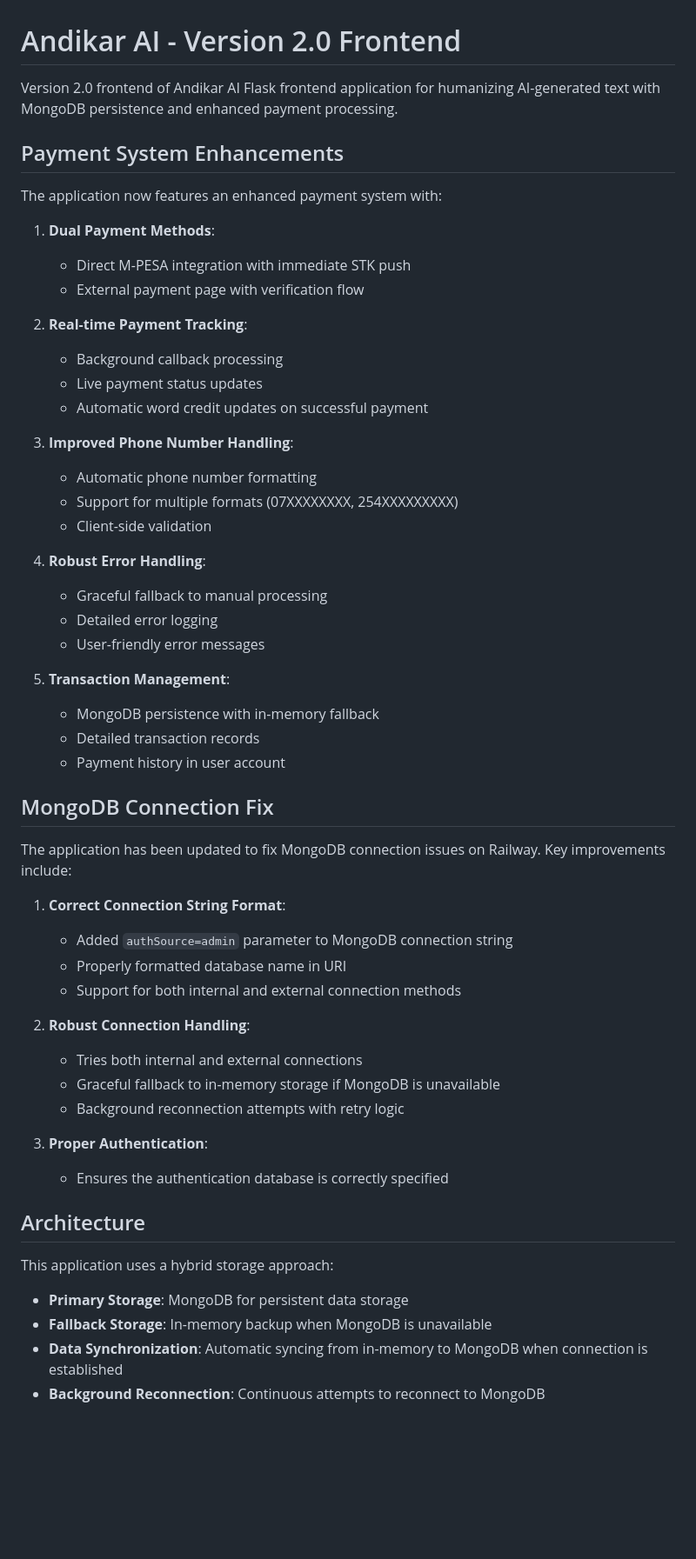
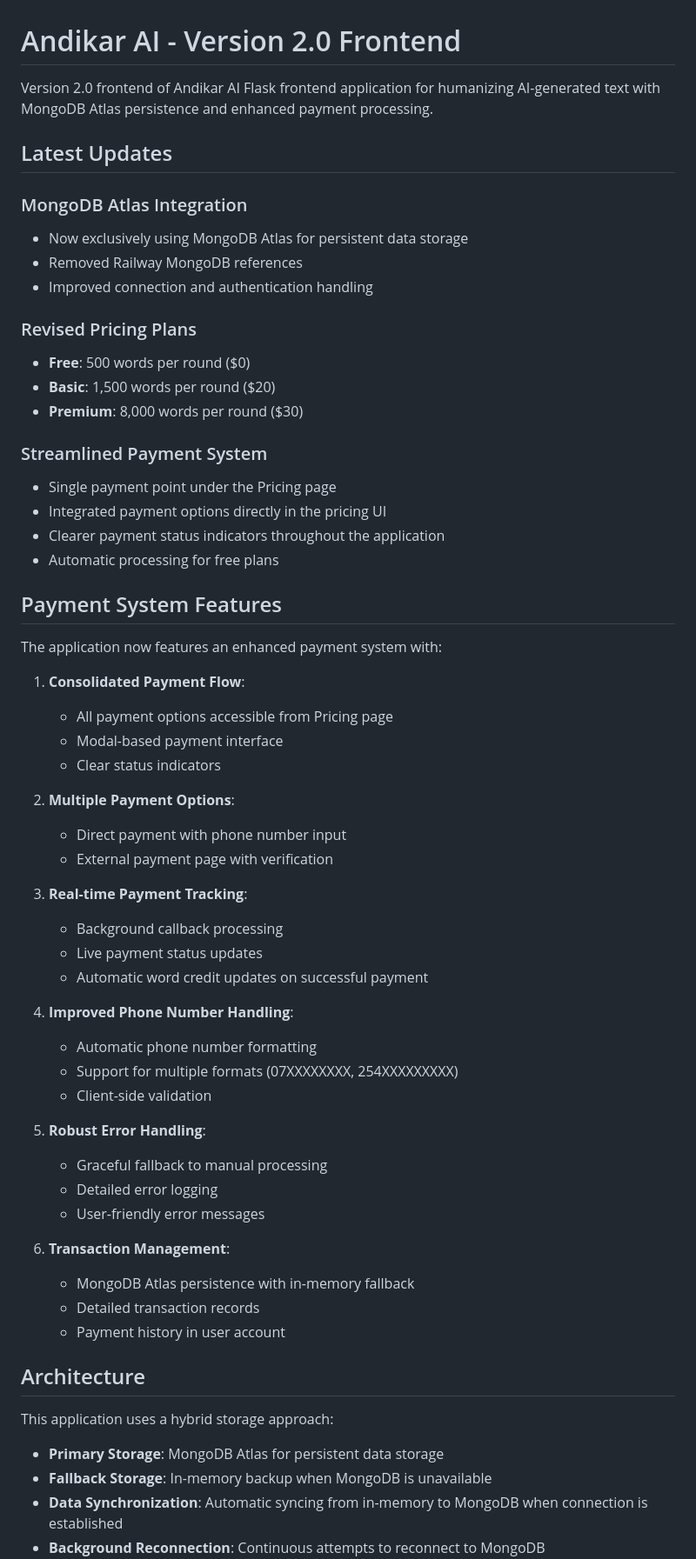
Before and after one commit to pkkmi/version-2.0-frontend, a Markdown page: README.md, the part around the change printed below. Shown: that part at 87% size. GitHub-like rendering; blank space fills up the shorter version.

Commit message:
Update README with MongoDB Atlas, pricing changes, and streamlined payment info

```diff
--- a/README.md
+++ b/README.md
@@ -1,57 +1,63 @@
 # Andikar AI - Version 2.0 Frontend
 
-Version 2.0 frontend of Andikar AI Flask frontend application for humanizing AI-generated text with MongoDB persistence and enhanced payment processing.
+Version 2.0 frontend of Andikar AI Flask frontend application for humanizing AI-generated text with MongoDB Atlas persistence and enhanced payment processing.
 
-## Payment System Enhancements
+## Latest Updates
+
+### MongoDB Atlas Integration
+- Now exclusively using MongoDB Atlas for persistent data storage
+- Removed Railway MongoDB references
+- Improved connection and authentication handling
+
+### Revised Pricing Plans
+- **Free**: 500 words per round ($0)
+- **Basic**: 1,500 words per round ($20)
+- **Premium**: 8,000 words per round ($30)
+
+### Streamlined Payment System
+- Single payment point under the Pricing page
+- Integrated payment options directly in the pricing UI
+- Clearer payment status indicators throughout the application
+- Automatic processing for free plans
+
+## Payment System Features
 
 The application now features an enhanced payment system with:
 
-1. **Dual Payment Methods**:
-   - Direct M-PESA integration with immediate STK push
-   - External payment page with verification flow
+1. **Consolidated Payment Flow**:
+   - All payment options accessible from Pricing page
+   - Modal-based payment interface
+   - Clear status indicators
 
-2. **Real-time Payment Tracking**:
+2. **Multiple Payment Options**:
+   - Direct payment with phone number input
+   - External payment page with verification
+
+3. **Real-time Payment Tracking**:
    - Background callback processing
    - Live payment status updates
    - Automatic word credit updates on successful payment
 
-3. **Improved Phone Number Handling**:
+4. **Improved Phone Number Handling**:
    - Automatic phone number formatting
    - Support for multiple formats (07XXXXXXXX, 254XXXXXXXXX)
    - Client-side validation
 
-4. **Robust Error Handling**:
+5. **Robust Error Handling**:
    - Graceful fallback to manual processing
    - Detailed error logging
    - User-friendly error messages
 
-5. **Transaction Management**:
-   - MongoDB persistence with in-memory fallback
+6. **Transaction Management**:
+   - MongoDB Atlas persistence with in-memory fallback
    - Detailed transaction records
    - Payment history in user account
-
-## MongoDB Connection Fix
-
-The application has been updated to fix MongoDB connection issues on Railway. Key improvements include:
-
-1. **Correct Connection String Format**:
-   - Added `authSource=admin` parameter to MongoDB connection string
-   - Properly formatted database name in URI
-   - Support for both internal and external connection methods
-
-2. **Robust Connection Handling**:
-   - Tries both internal and external connections
-   - Graceful fallback to in-memory storage if MongoDB is unavailable
-   - Background reconnection attempts with retry logic
-
-3. **Proper Authentication**:
-   - Ensures the authentication database is correctly specified
 
 ## Architecture
 
 This application uses a hybrid storage approach:
 
-- **Primary Storage**: MongoDB for persistent data storage
+- **Primary Storage**: MongoDB Atlas for persistent data storage
 - **Fallback Storage**: In-memory backup when MongoDB is unavailable
 - **Data Synchronization**: Automatic syncing from in-memory to MongoDB when connection is established
 - **Background Reconnection**: Continuous attempts to reconnect to MongoDB
```
Also changed, not shown: other parts of README.md (+21 -36 lines).
